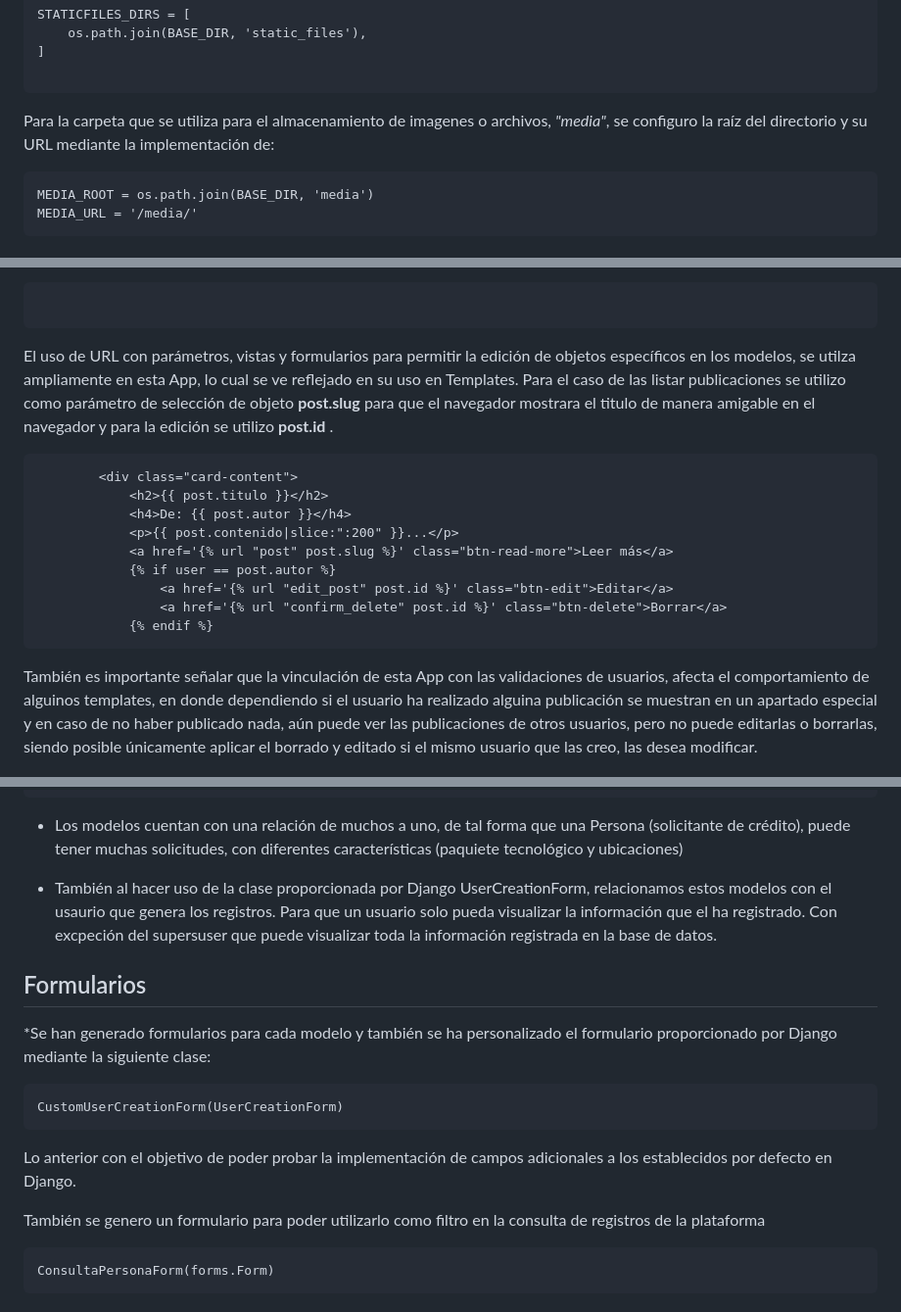
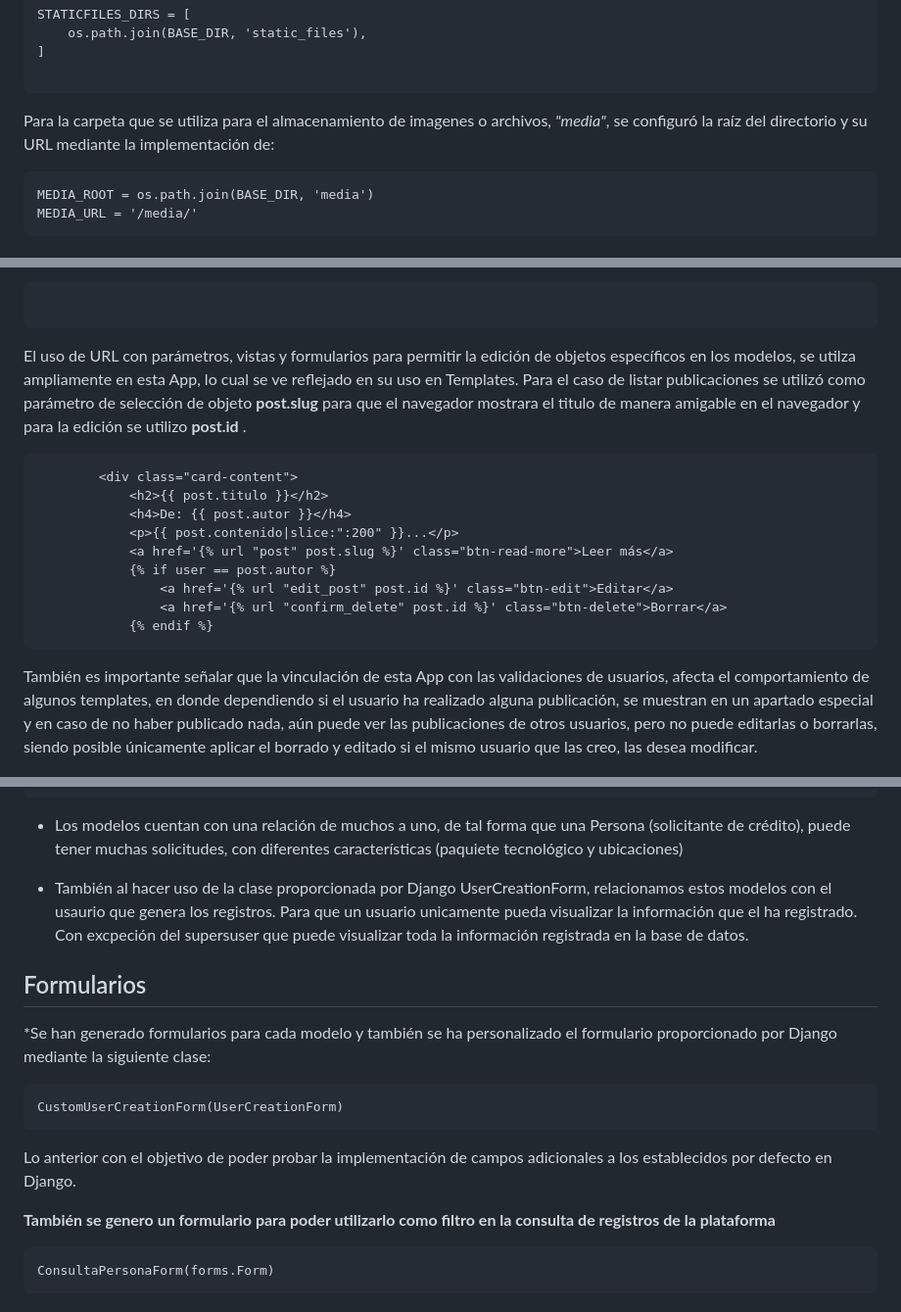
Before and after one commit to paritime/Risk_Agr_Coder, a Markdown page: README.md, 3 parts joined by grey strips. Shown: that part at 98% size. GitHub-like rendering.

````diff
--- a/README.md
+++ b/README.md
@@ -72,7 +72,7 @@ STATICFILES_DIRS = [
 ]
 
 ```
-Para la carpeta que se utiliza para el almacenamiento de imagenes o archivos, *"media"*, se configuro la raíz del directorio y su URL mediante la implementación de:
+Para la carpeta que se utiliza para el almacenamiento de imagenes o archivos, *"media"*, se configuró la raíz del directorio y su URL mediante la implementación de:
 
 ```
 MEDIA_ROOT = os.path.join(BASE_DIR, 'media')
@@ -259,7 +259,7 @@ En cuanto a las vistas se definieron:
 7. **delete_post** para realizar el borrado de una publicación.
 ```
 ```
-El uso de URL con parámetros, vistas y formularios para permitir la edición de objetos específicos en los modelos, se utilza ampliamente en esta App, lo cual se ve reflejado en su uso en Templates. Para el caso de las listar publicaciones se utilizo como parámetro de selección de objeto **post.slug** para que el navegador mostrara el titulo de manera amigable en el navegador y para la edición se utilizo **post.id** .
+El uso de URL con parámetros, vistas y formularios para permitir la edición de objetos específicos en los modelos, se utilza ampliamente en esta App, lo cual se ve reflejado en su uso en Templates. Para el caso de listar publicaciones se utilizó como parámetro de selección de objeto **post.slug** para que el navegador mostrara el titulo de manera amigable en el navegador y para la edición se utilizo **post.id** .
 
 ```
         <div class="card-content">
@@ -272,7 +272,7 @@ El uso de URL con parámetros, vistas y formularios para permitir la edición de
                 <a href='{% url "confirm_delete" post.id %}' class="btn-delete">Borrar</a>
             {% endif %}
 ```
-También es importante señalar que la vinculación de esta App con las validaciones de usuarios, afecta el comportamiento de alguinos templates, en donde dependiendo si el usuario ha realizado alguina publicación se muestran en un apartado especial y en caso de no haber publicado nada, aún puede ver las publicaciones de otros usuarios, pero no puede editarlas o borrarlas, siendo posible únicamente aplicar el borrado y editado si el mismo usuario que las creo, las desea modificar.
+También es importante señalar que la vinculación de esta App con las validaciones de usuarios, afecta el comportamiento de algunos templates, en donde dependiendo si el usuario ha realizado alguna publicación, se muestran en un apartado especial y en caso de no haber publicado nada, aún puede ver las publicaciones de otros usuarios, pero no puede editarlas o borrarlas, siendo posible únicamente aplicar el borrado y editado si el mismo usuario que las creo, las desea modificar.
 
 ![App Screenshot](https://github.com/paritime/Risk_Agr_Coder/blob/main/readme%20img/blogfoto.png?raw=true)
 
@@ -364,7 +364,7 @@ Atributos:
 
 * Los modelos cuentan con una relación de muchos a uno, de tal forma que una Persona (solicitante de crédito), puede tener muchas solicitudes, con diferentes características (paquiete tecnológico y ubicaciones)
 
-* También al hacer uso de la clase proporcionada por Django UserCreationForm, relacionamos estos modelos con el usaurio que genera los registros. Para que un usuario solo pueda visualizar la información que el ha registrado. Con excpeción del supersuser que puede visualizar toda la información registrada en la base de datos.
+* También al hacer uso de la clase proporcionada por Django UserCreationForm, relacionamos estos modelos con el usaurio que genera los registros. Para que un usuario unicamente pueda visualizar la información que el ha registrado. Con excpeción del supersuser que puede visualizar toda la información registrada en la base de datos.
 ## Formularios
 
 *Se han generado formularios para cada modelo y también se ha personalizado el formulario proporcionado por Django mediante la siguiente clase:
@@ -373,7 +373,7 @@ CustomUserCreationForm(UserCreationForm)
 ```
 Lo anterior con el objetivo de poder probar la implementación de campos adicionales a los establecidos por defecto en Django.
 
-También se genero un formulario para poder utilizarlo como filtro en la consulta de registros de la plataforma
+**También se genero un formulario para poder utilizarlo como filtro en la consulta de registros de la plataforma**
 
 ```
 ConsultaPersonaForm(forms.Form)
````
Also changed, not shown: other parts of README.md (+31 -31 lines).
